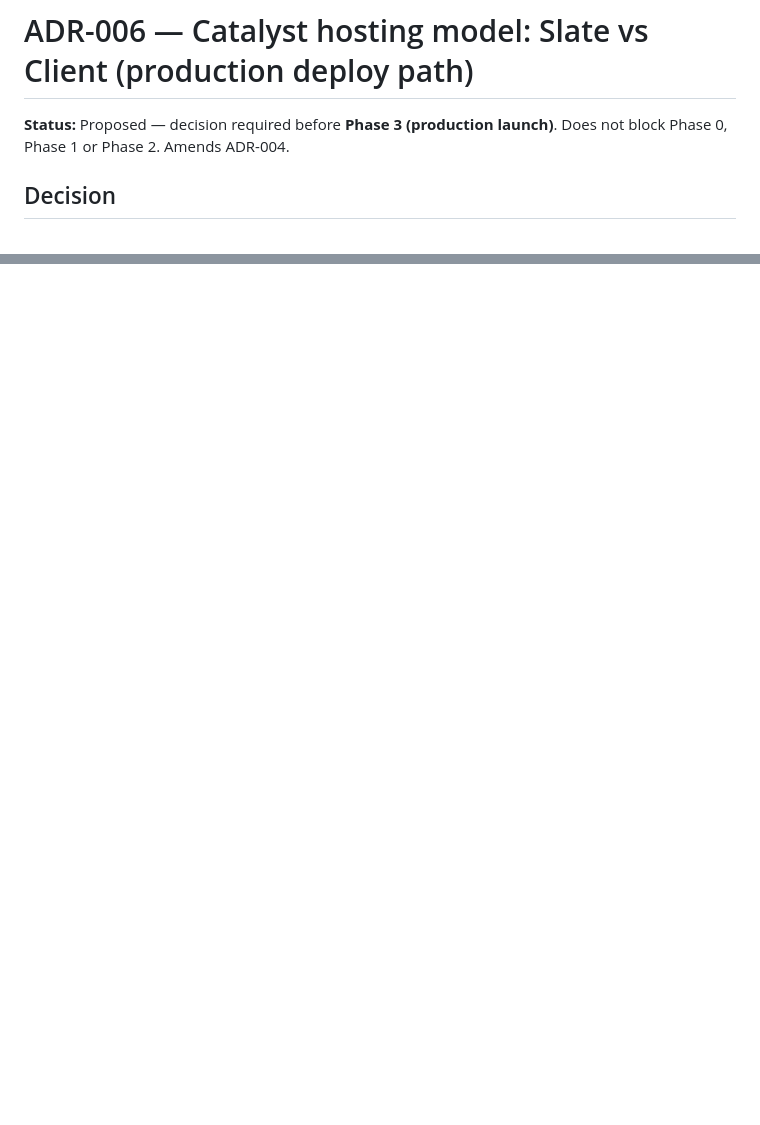
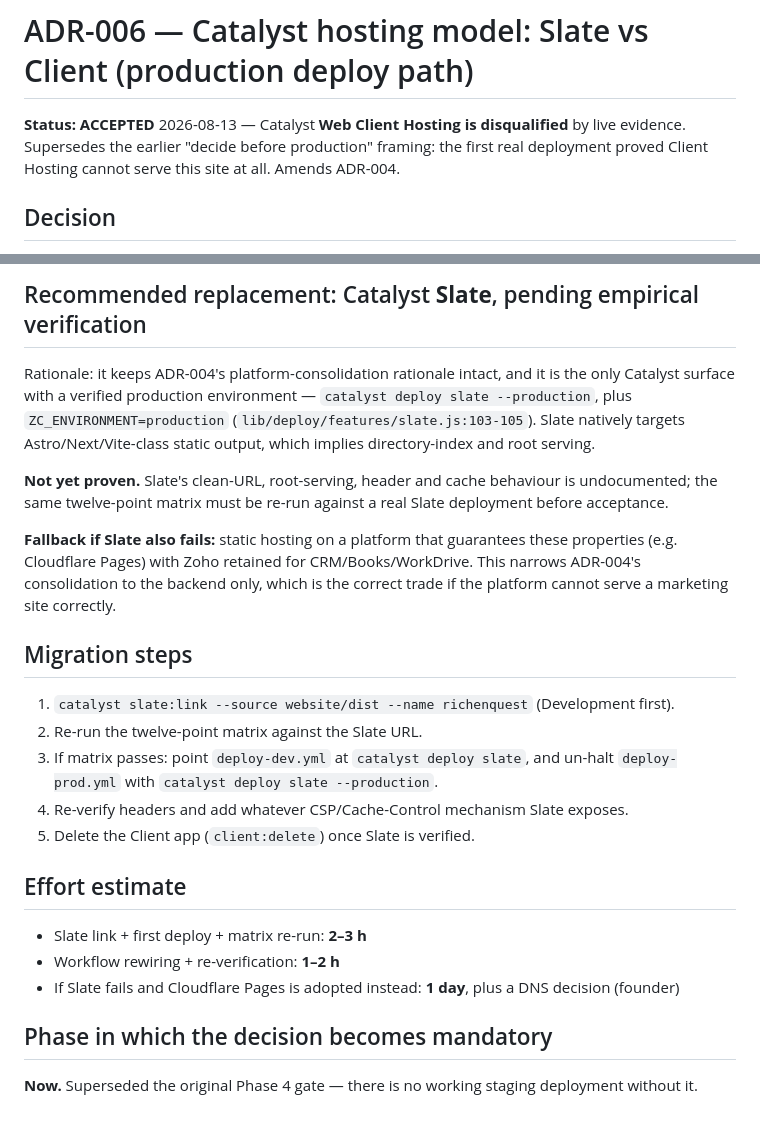
Before and after one commit to rahulsquest/richenquest-platform, a Markdown page: docs/adr/ADR-006-slate-vs-client-hosting.md, 2 parts joined by grey strips. Drawn GitHub-style; blank space fills up the shorter version.

```diff
--- a/docs/adr/ADR-006-slate-vs-client-hosting.md
+++ b/docs/adr/ADR-006-slate-vs-client-hosting.md
@@ -1,7 +1,8 @@
 # ADR-006 — Catalyst hosting model: Slate vs Client (production deploy path)
 
-**Status:** Proposed — decision required before **Phase 3 (production launch)**. Does not block
-Phase 0, Phase 1 or Phase 2. Amends ADR-004.
+**Status:** **ACCEPTED** 2026-08-13 — Catalyst **Web Client Hosting is disqualified** by live
+evidence. Supersedes the earlier "decide before production" framing: the first real deployment
+proved Client Hosting cannot serve this site at all. Amends ADR-004.
 
 ## Decision
 Choose how RichenQuest reaches the Catalyst **Production** environment:
@@ -78,0 +119,29 @@ Phases 0, 1 and 2 all operate on the Development environment and are unaffected.
+## Recommended replacement: Catalyst **Slate**, pending empirical verification
+Rationale: it keeps ADR-004's platform-consolidation rationale intact, and it is the only Catalyst
+surface with a verified production environment — `catalyst deploy slate --production`, plus
+`ZC_ENVIRONMENT=production` (`lib/deploy/features/slate.js:103-105`). Slate natively targets
+Astro/Next/Vite-class static output, which implies directory-index and root serving.
+
+**Not yet proven.** Slate's clean-URL, root-serving, header and cache behaviour is undocumented;
+the same twelve-point matrix must be re-run against a real Slate deployment before acceptance.
+
+**Fallback if Slate also fails:** static hosting on a platform that guarantees these properties
+(e.g. Cloudflare Pages) with Zoho retained for CRM/Books/WorkDrive. This narrows ADR-004's
+consolidation to the backend only, which is the correct trade if the platform cannot serve a
+marketing site correctly.
+
+## Migration steps
+1. `catalyst slate:link --source website/dist --name richenquest` (Development first).
+2. Re-run the twelve-point matrix against the Slate URL.
+3. If matrix passes: point `deploy-dev.yml` at `catalyst deploy slate`, and un-halt
+   `deploy-prod.yml` with `catalyst deploy slate --production`.
+4. Re-verify headers and add whatever CSP/Cache-Control mechanism Slate exposes.
+5. Delete the Client app (`client:delete`) once Slate is verified.
+
+## Effort estimate
+- Slate link + first deploy + matrix re-run: **2–3 h**
+- Workflow rewiring + re-verification: **1–2 h**
+- If Slate fails and Cloudflare Pages is adopted instead: **1 day**, plus a DNS decision (founder)
+
+## Phase in which the decision becomes mandatory
+**Now.** Superseded the original Phase 4 gate — there is no working staging deployment without it.
```
Also changed, not shown: other parts of docs/adr/ADR-006-slate-vs-client-hosting.md (+39 -0 lines).
